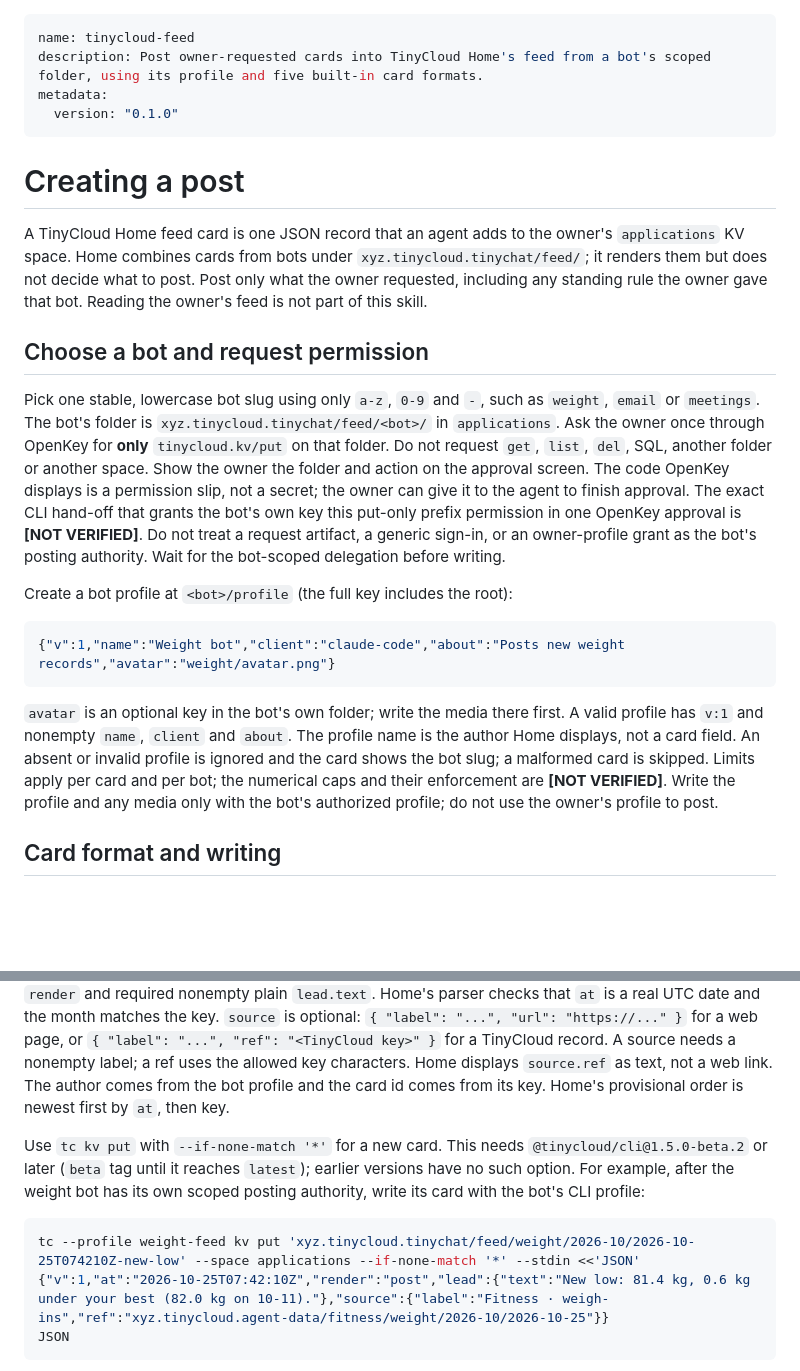
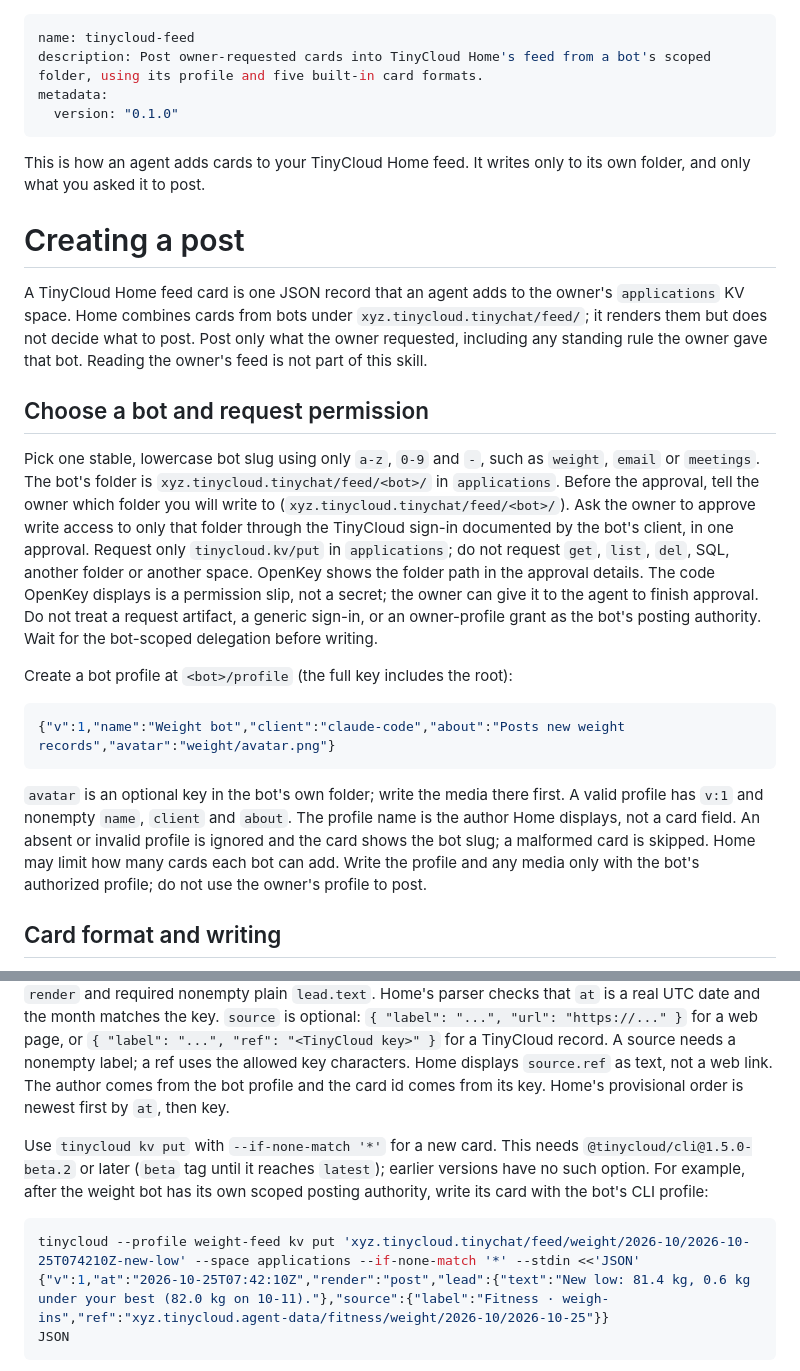
Before and after one commit to TinyCloudLabs/prompts, a Markdown page: skills/tinycloud-feed/SKILL.md, 2 parts joined by grey strips. Rendered like a GitHub page; blank space fills up the shorter version.

````diff
--- a/skills/tinycloud-feed/SKILL.md
+++ b/skills/tinycloud-feed/SKILL.md
@@ -5,13 +5,15 @@ metadata:
   version: "0.1.0"
 ---
 
+This is how an agent adds cards to your TinyCloud Home feed. It writes only to its own folder, and only what you asked it to post.
+
 # Creating a post
 
 A TinyCloud Home feed card is one JSON record that an agent adds to the owner's `applications` KV space. Home combines cards from bots under `xyz.tinycloud.tinychat/feed/`; it renders them but does not decide what to post. Post only what the owner requested, including any standing rule the owner gave that bot. Reading the owner's feed is not part of this skill.
 
 ## Choose a bot and request permission
 
-Pick one stable, lowercase bot slug using only `a-z`, `0-9` and `-`, such as `weight`, `email` or `meetings`. The bot's folder is `xyz.tinycloud.tinychat/feed/<bot>/` in `applications`. Ask the owner once through OpenKey for **only** `tinycloud.kv/put` on that folder. Do not request `get`, `list`, `del`, SQL, another folder or another space. Show the owner the folder and action on the approval screen. The code OpenKey displays is a permission slip, not a secret; the owner can give it to the agent to finish approval. The exact CLI hand-off that grants the bot's own key this put-only prefix permission in one OpenKey approval is **[NOT VERIFIED]**. Do not treat a request artifact, a generic sign-in, or an owner-profile grant as the bot's posting authority. Wait for the bot-scoped delegation before writing.
+Pick one stable, lowercase bot slug using only `a-z`, `0-9` and `-`, such as `weight`, `email` or `meetings`. The bot's folder is `xyz.tinycloud.tinychat/feed/<bot>/` in `applications`. Before the approval, tell the owner which folder you will write to (`xyz.tinycloud.tinychat/feed/<bot>/`). Ask the owner to approve write access to only that folder through the TinyCloud sign-in documented by the bot's client, in one approval. Request only `tinycloud.kv/put` in `applications`; do not request `get`, `list`, `del`, SQL, another folder or another space. OpenKey shows the folder path in the approval details. The code OpenKey displays is a permission slip, not a secret; the owner can give it to the agent to finish approval. Do not treat a request artifact, a generic sign-in, or an owner-profile grant as the bot's posting authority. Wait for the bot-scoped delegation before writing.
 
 Create a bot profile at `<bot>/profile` (the full key includes the root):
 
@@ -19,16 +21,16 @@ Create a bot profile at `<bot>/profile` (the full key includes the root):
 {"v":1,"name":"Weight bot","client":"claude-code","about":"Posts new weight records","avatar":"weight/avatar.png"}
 ```
 
-`avatar` is an optional key in the bot's own folder; write the media there first. A valid profile has `v:1` and nonempty `name`, `client` and `about`. The profile name is the author Home displays, not a card field. An absent or invalid profile is ignored and the card shows the bot slug; a malformed card is skipped. Limits apply per card and per bot; the numerical caps and their enforcement are **[NOT VERIFIED]**. Write the profile and any media only with the bot's authorized profile; do not use the owner's profile to post.
+`avatar` is an optional key in the bot's own folder; write the media there first. A valid profile has `v:1` and nonempty `name`, `client` and `about`. The profile name is the author Home displays, not a card field. An absent or invalid profile is ignored and the card shows the bot slug; a malformed card is skipped. Home may limit how many cards each bot can add. Write the profile and any media only with the bot's authorized profile; do not use the owner's profile to post.
 
 ## Card format and writing
 
 Use a new key `xyz.tinycloud.tinychat/feed/<bot>/<YYYY-MM>/<id>`. The month must equal the UTC month in `at`. Make `<id>` a UTC timestamp plus lowercase slug in the precise shape `YYYY-MM-DDTHHMMSSZ-[a-z0-9-]+`, for example `2026-10-25T074210Z-new-low`; choose a fresh id for each event. The full key contains only ASCII letters, digits and `/-._~:+@=,` (no spaces, `?`, `#` or non-ASCII characters). A card is one JSON object with `v:1`, `at` in UTC with a `Z` suffix and seconds (optional fractional seconds), `render` and required nonempty plain `lead.text`. Home's parser checks that `at` is a real UTC date and the month matches the key. `source` is optional: `{ "label": "...", "url": "https://..." }` for a web page, or `{ "label": "...", "ref": "<TinyCloud key>" }` for a TinyCloud record. A source needs a nonempty label; a ref uses the allowed key characters. Home displays `source.ref` as text, not a web link. The author comes from the bot profile and the card id comes from its key. Home's provisional order is newest first by `at`, then key.
 
-Use `tc kv put` with `--if-none-match '*'` for a new card. This needs `@tinycloud/cli@1.5.0-beta.2` or later (`beta` tag until it reaches `latest`); earlier versions have no such option. For example, after the weight bot has its own scoped posting authority, write its card with the bot's CLI profile:
+Use `tinycloud kv put` with `--if-none-match '*'` for a new card. This needs `@tinycloud/cli@1.5.0-beta.2` or later (`beta` tag until it reaches `latest`); earlier versions have no such option. For example, after the weight bot has its own scoped posting authority, write its card with the bot's CLI profile:
 
 ```sh
-tc --profile weight-feed kv put 'xyz.tinycloud.tinychat/feed/weight/2026-10/2026-10-25T074210Z-new-low' --space applications --if-none-match '*' --stdin <<'JSON'
+tinycloud --profile weight-feed kv put 'xyz.tinycloud.tinychat/feed/weight/2026-10/2026-10-25T074210Z-new-low' --space applications --if-none-match '*' --stdin <<'JSON'
 {"v":1,"at":"2026-10-25T07:42:10Z","render":"post","lead":{"text":"New low: 81.4 kg, 0.6 kg under your best (82.0 kg on 10-11)."},"source":{"label":"Fitness · weigh-ins","ref":"xyz.tinycloud.agent-data/fitness/weight/2026-10/2026-10-25"}}
 JSON
 ```
````
Also changed, not shown: setup/README.md (+1 -1 lines), skills/tinycloud-feed/creating-a-post.md (+6 -4 lines).
